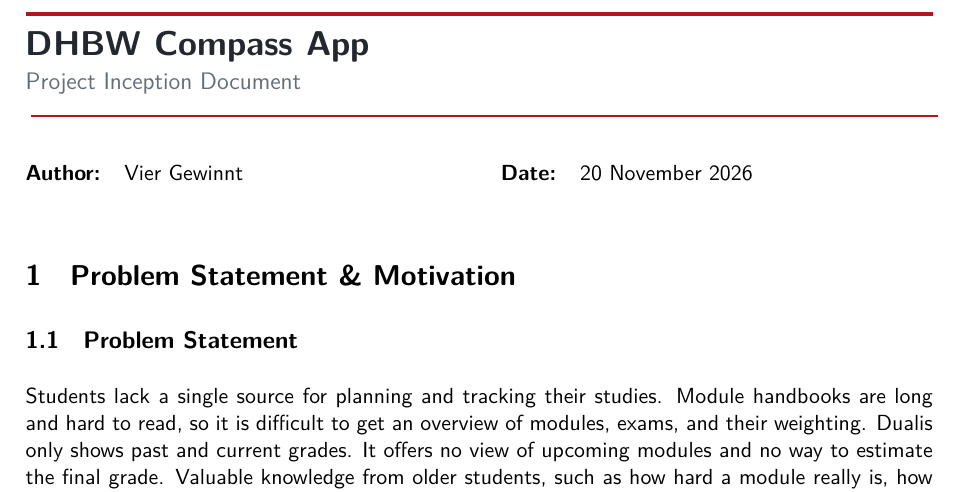
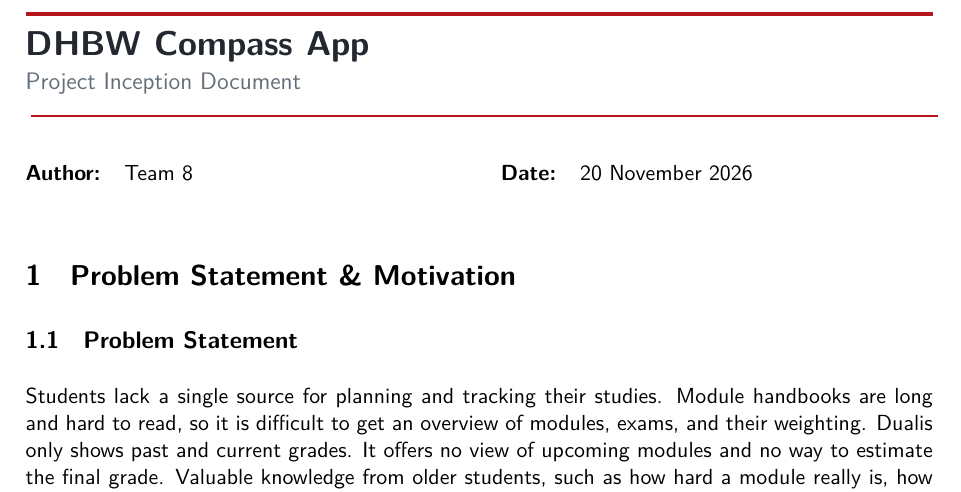
Before and after one commit to timittt/SW-Engineering-Team-8, a LaTeX document (1_Inception/pid.tex): part of page 1 of 3, cut so that both start at the same text. The pictures show the PDF file 1_Inception/pid.pdf that the author committed with the source.

Commit message:
update team name

```diff
--- a/1_Inception/pid.tex
+++ b/1_Inception/pid.tex
@@ -36,7 +36,7 @@
 	\vspace{0.8em}
 
 	\begin{tabularx}{\linewidth}{@{} l X r X @{}}
-		\textbf{Author:} & Vier Gewinnt & \textbf{Date:} & 20 November 2026 \\
+		\textbf{Author:} & Team 8 & \textbf{Date:} & 20 November 2026 \\
 	\end{tabularx}
 
 	\vspace{1em}
```
Also changed, not shown: 1_Inception/pid.pdf.
